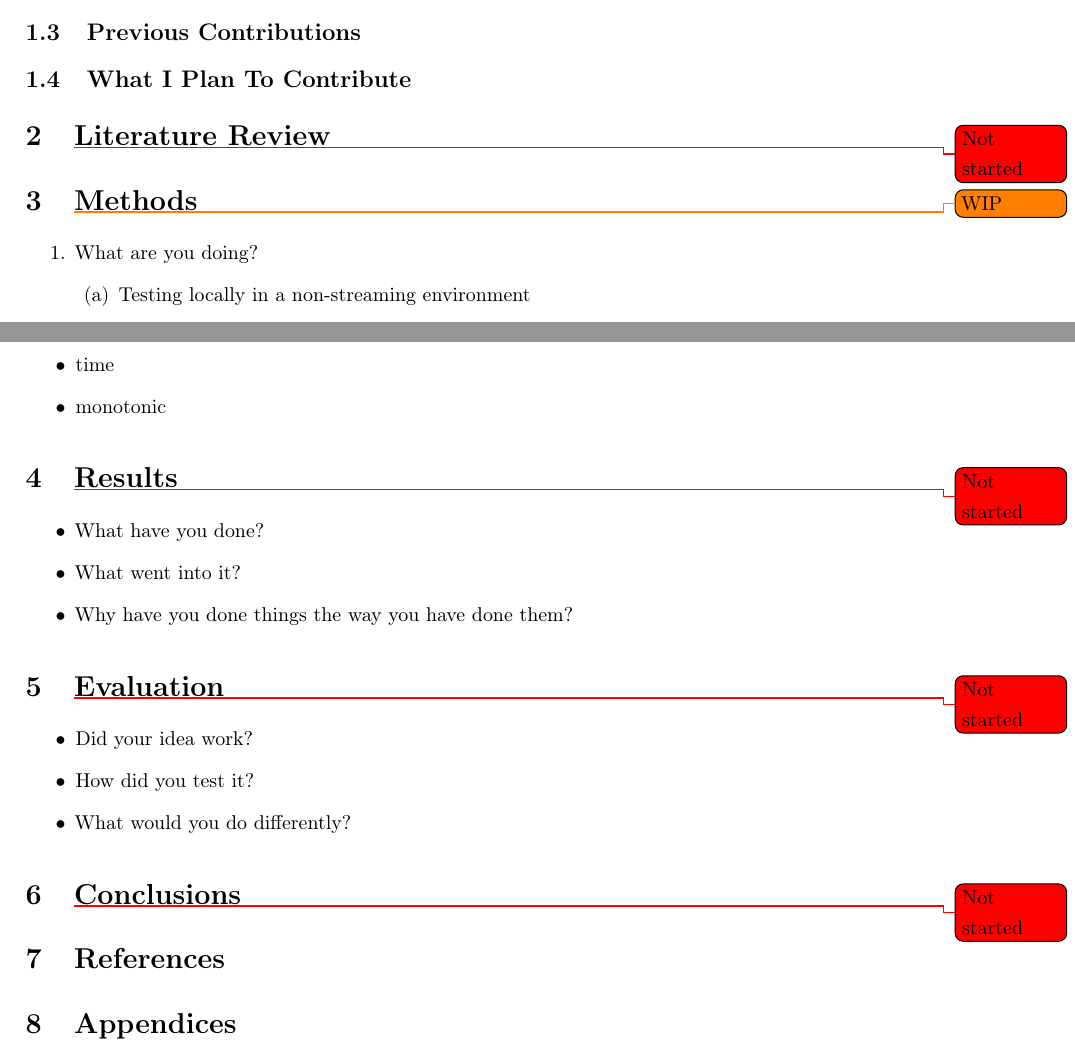
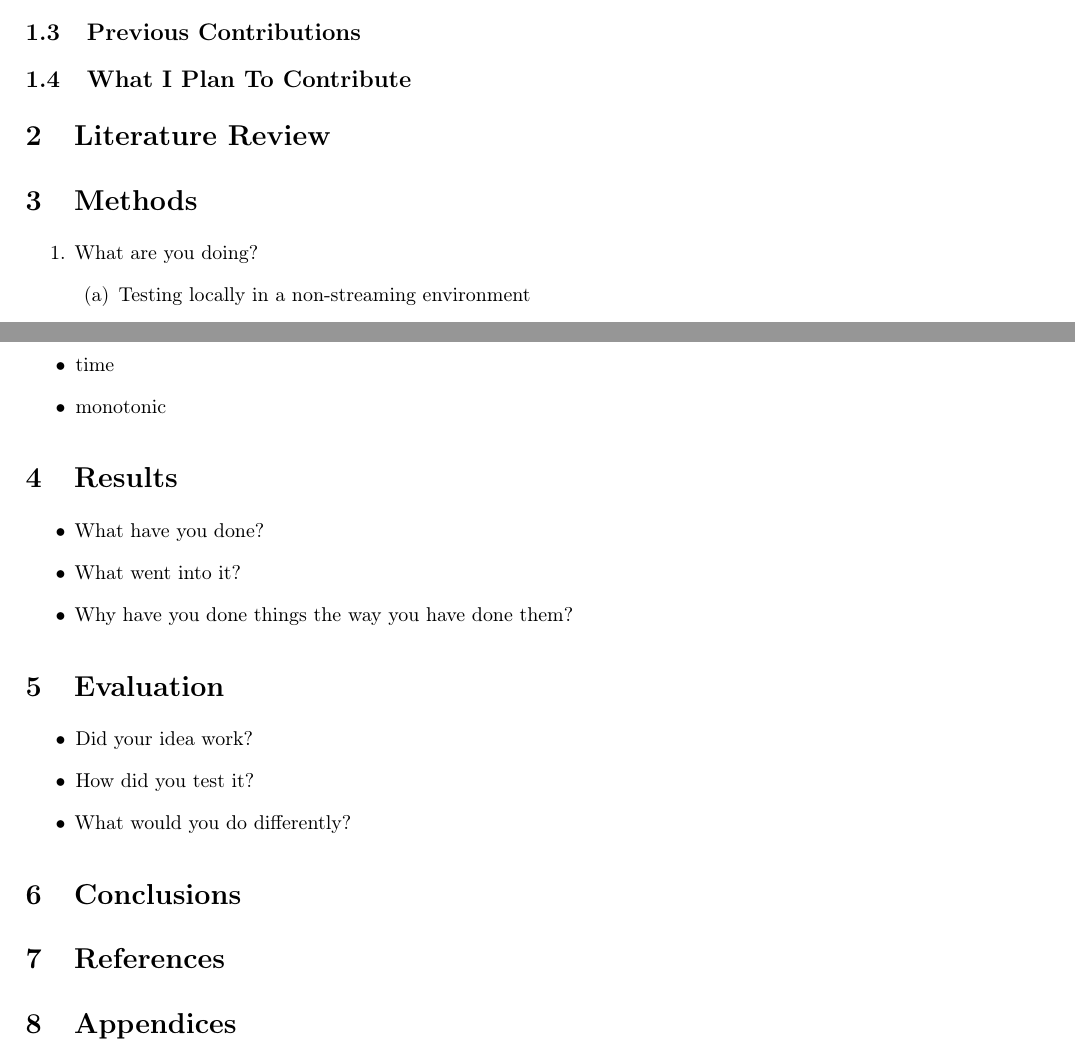
Before and after one commit to adamjhc/stream-vertex-cover, a LaTeX document (report/main.tex, which reads report/2_body/2_literature.tex, report/2_body/4_results.tex, report/2_body/5_evaluation.tex): two parts of pages 5 and 6 of 7, joined at a grey line, cut so that both start at the same text. Compiled offline with pdfLaTeX.

Commit message:
Got rid of TODOs from sections

```diff
--- a/report/2_body/2_literature.tex
+++ b/report/2_body/2_literature.tex
@@ -1 +1 @@
-\section{\notstarted Literature Review}
+\section{Literature Review}
--- a/report/2_body/4_results.tex
+++ b/report/2_body/4_results.tex
@@ -1,4 +1,4 @@
-\section{\notstarted Results}
+\section{Results}
 
 \begin{itemize}
     \item What have you done?
--- a/report/2_body/5_evaluation.tex
+++ b/report/2_body/5_evaluation.tex
@@ -1,4 +1,4 @@
-\section{\notstarted Evaluation}
+\section{Evaluation}
 
 \begin{itemize}
     \item Did your idea work?
```
Also changed, not shown: report/2_body/1_introduction.tex (+1 -1 lines), report/2_body/3_methods.tex (+1 -1 lines), report/2_body/6_conclusions.tex (+1 -1 lines).
